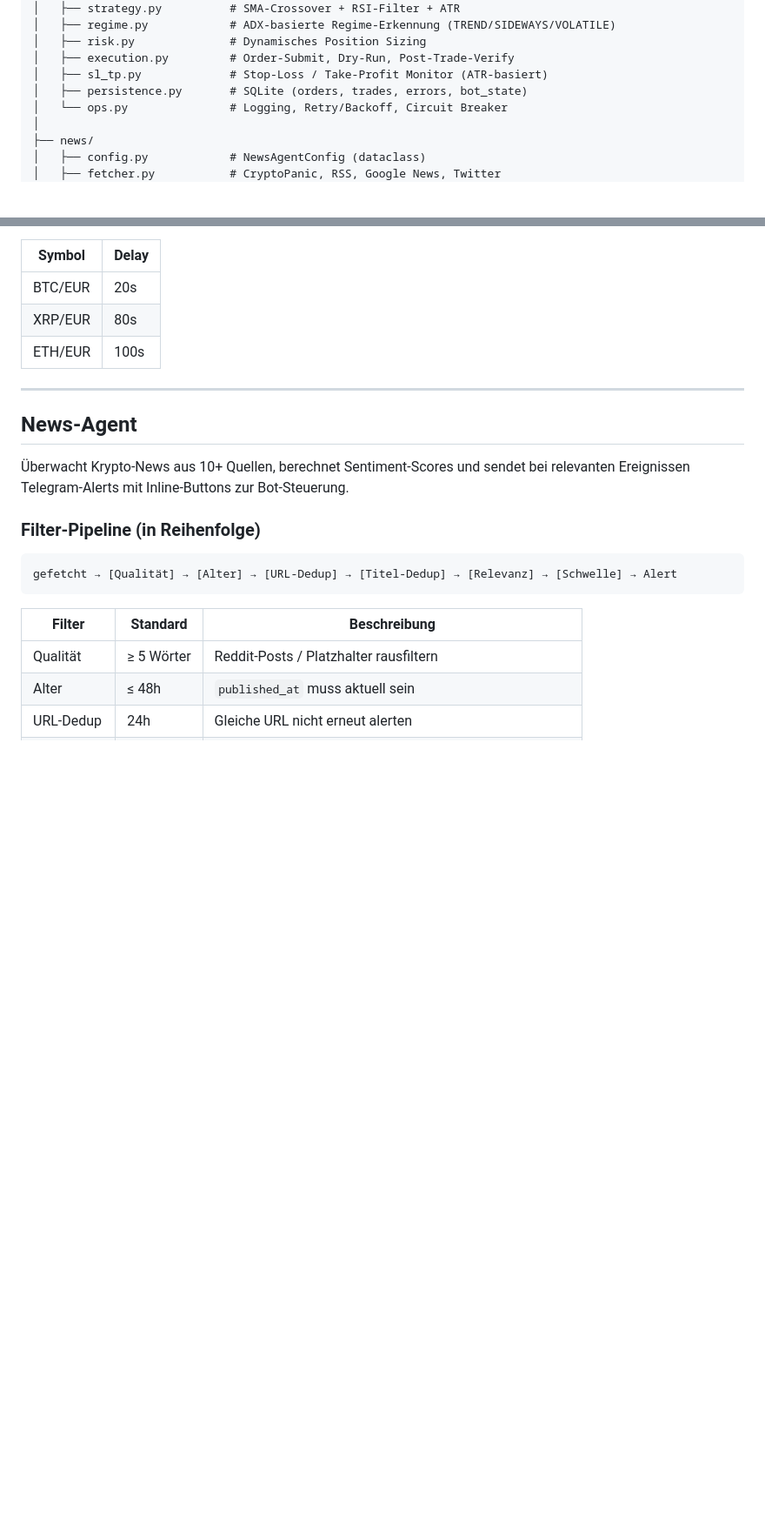
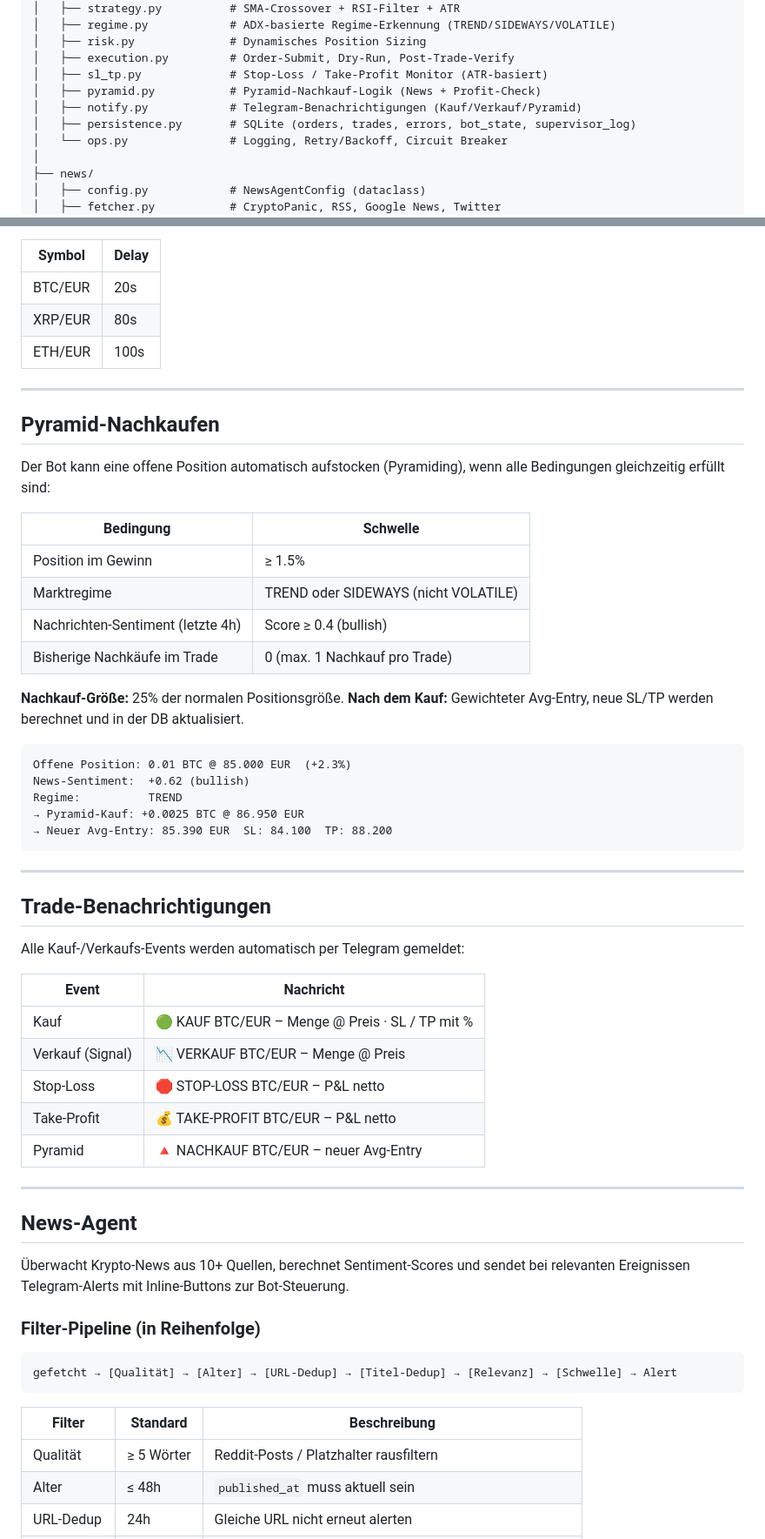
Before and after one commit to MichaelNeuner10101993/TradingBot, a Markdown page: README.md, 2 parts joined by grey strips. Shown at 87% size. GitHub-like rendering; blank space fills up the shorter version.

````diff
--- a/README.md
+++ b/README.md
@@ -43,7 +43,9 @@ bot/
 │   ├── risk.py              # Dynamisches Position Sizing
 │   ├── execution.py         # Order-Submit, Dry-Run, Post-Trade-Verify
 │   ├── sl_tp.py             # Stop-Loss / Take-Profit Monitor (ATR-basiert)
-│   ├── persistence.py       # SQLite (orders, trades, errors, bot_state)
+│   ├── pyramid.py           # Pyramid-Nachkauf-Logik (News + Profit-Check)
+│   ├── notify.py            # Telegram-Benachrichtigungen (Kauf/Verkauf/Pyramid)
+│   ├── persistence.py       # SQLite (orders, trades, errors, bot_state, supervisor_log)
 │   └── ops.py               # Logging, Retry/Backoff, Circuit Breaker
 │
 ├── news/
@@ -264,6 +293,44 @@ Die `--startup-delay` Werte staffeln API-Calls beim gleichzeitigen Start:
 
 ---
 
+## Pyramid-Nachkaufen
+
+Der Bot kann eine offene Position automatisch aufstocken (Pyramiding), wenn alle Bedingungen gleichzeitig erfüllt sind:
+
+| Bedingung | Schwelle |
+|-----------|---------|
+| Position im Gewinn | ≥ 1.5% |
+| Marktregime | TREND oder SIDEWAYS (nicht VOLATILE) |
+| Nachrichten-Sentiment (letzte 4h) | Score ≥ 0.4 (bullish) |
+| Bisherige Nachkäufe im Trade | 0 (max. 1 Nachkauf pro Trade) |
+
+**Nachkauf-Größe:** 25% der normalen Positionsgröße.
+**Nach dem Kauf:** Gewichteter Avg-Entry, neue SL/TP werden berechnet und in der DB aktualisiert.
+
+```
+Offene Position: 0.01 BTC @ 85.000 EUR  (+2.3%)
+News-Sentiment:  +0.62 (bullish)
+Regime:          TREND
+→ Pyramid-Kauf: +0.0025 BTC @ 86.950 EUR
+→ Neuer Avg-Entry: 85.390 EUR  SL: 84.100  TP: 88.200
+```
+
+---
+
+## Trade-Benachrichtigungen
+
+Alle Kauf-/Verkaufs-Events werden automatisch per Telegram gemeldet:
+
+| Event | Nachricht |
+|-------|-----------|
+| Kauf | 🟢 KAUF BTC/EUR – Menge @ Preis · SL / TP mit % |
+| Verkauf (Signal) | 📉 VERKAUF BTC/EUR – Menge @ Preis |
+| Stop-Loss | 🛑 STOP-LOSS BTC/EUR – P&L netto |
+| Take-Profit | 💰 TAKE-PROFIT BTC/EUR – P&L netto |
+| Pyramid | 🔺 NACHKAUF BTC/EUR – neuer Avg-Entry |
+
+---
+
 ## News-Agent
 
 Überwacht Krypto-News aus 10+ Quellen, berechnet Sentiment-Scores
````
Also changed, not shown: other parts of README.md (+34 -0 lines).
